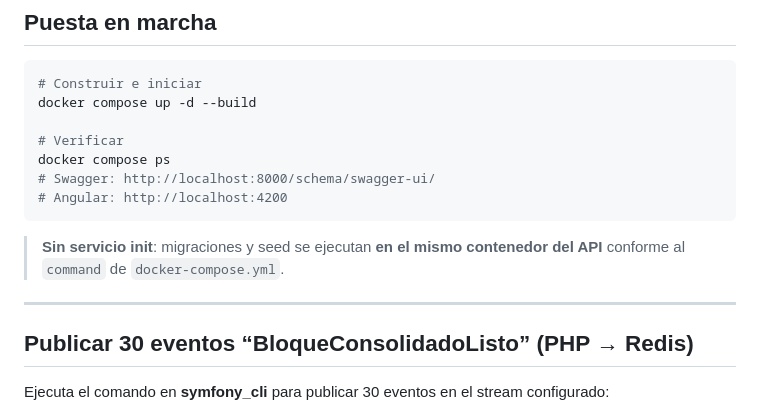
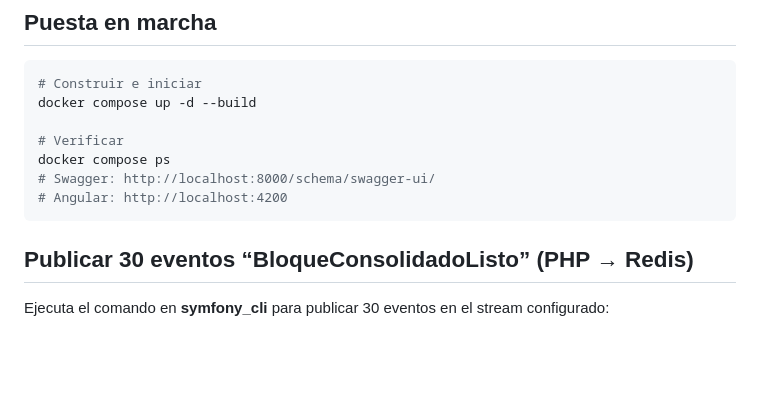
Before and after one commit to dreamerdh76/logistrack, a Markdown page: README.md, the part around the change. Rendered like a GitHub page; blank space fills up the shorter version.

````diff
--- a/README.md
+++ b/README.md
@@ -58,9 +58,6 @@ docker compose ps
 # Swagger: http://localhost:8000/schema/swagger-ui/
 # Angular: http://localhost:4200
 ```
-> **Sin servicio init**: migraciones y seed se ejecutan **en el mismo contenedor del API** conforme al `command` de `docker-compose.yml`.
-
----
 
 ## Publicar 30 eventos “BloqueConsolidadoListo” (PHP → Redis)
 
````
